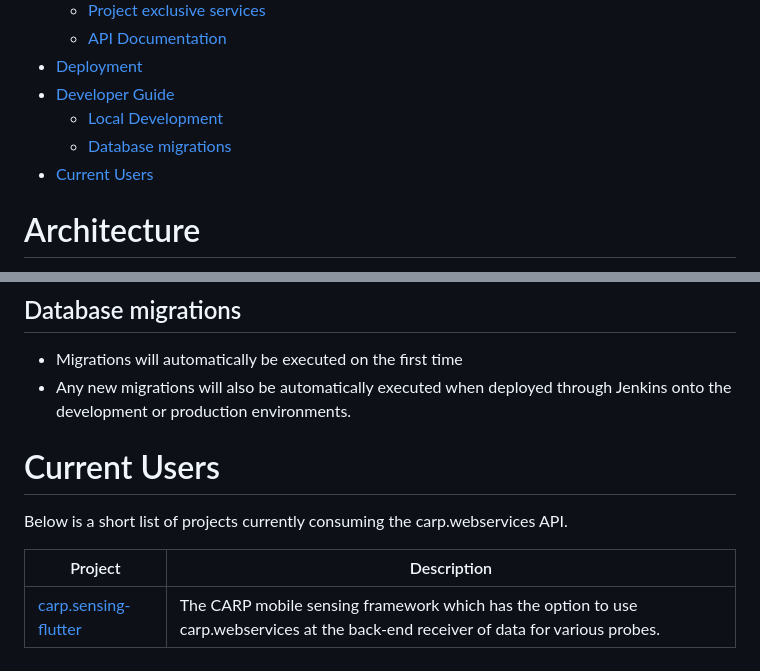
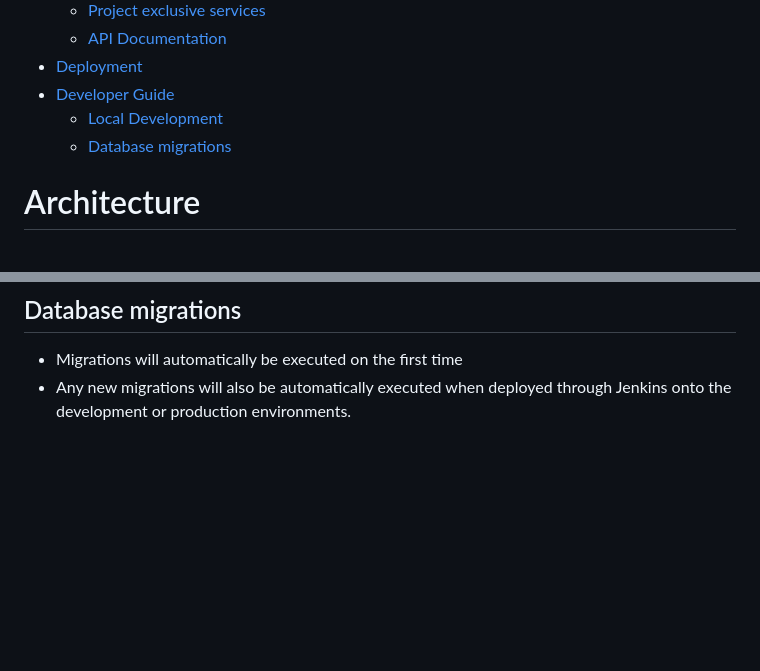
Before and after one commit to cph-cachet/carp-webservices-spring, a Markdown page: README.md, 2 parts joined by grey strips. Drawn GitHub-style; blank space fills up the shorter version.

```diff
--- a/README.md
+++ b/README.md
@@ -21,7 +21,6 @@ The above-mentioned features, namely studies, protocols, and deployments are imp
 - [Developer Guide](#developer-guide)
   * [Local Development](#local-development)
   * [Database migrations](#database-migrations)
-- [Current Users](#current-users)
 
 # Architecture
 
@@ -123,11 +122,3 @@ Follow these steps to deploy CAWS:
 
 - Migrations will automatically be executed on the first time
 - Any new migrations will also be automatically executed when deployed through Jenkins onto the development or production environments.
-
-# Current Users
-
-Below is a short list of projects currently consuming the carp.webservices API.
-
-| Project                                                                    | Description                                                                                                                         |
-|----------------------------------------------------------------------------|-------------------------------------------------------------------------------------------------------------------------------------|
-| [carp.sensing-flutter](https://github.com/cph-cachet/carp.sensing-flutter) | The CARP mobile sensing framework which has the option to use carp.webservices at the back-end receiver of data for various probes. |
```
